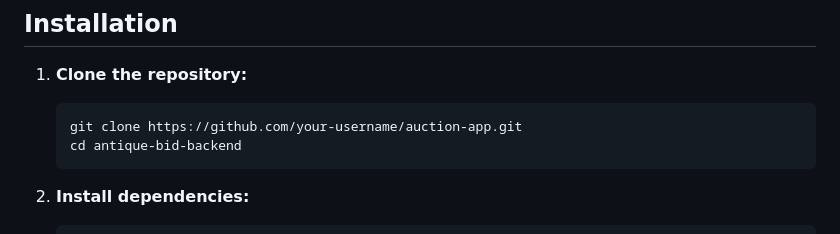
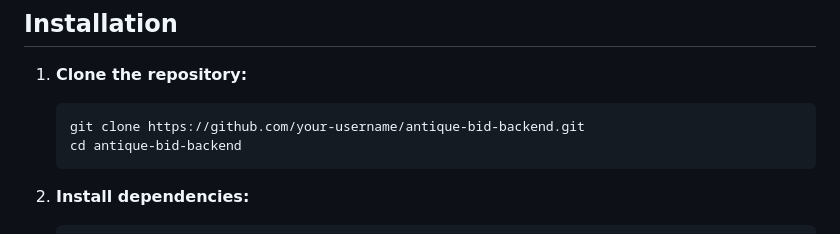
Before and after one commit to DenisChoirulR/antique-bid-backend, a Markdown page: README.md, the part around the change. Drawn GitHub-style.

````diff
--- a/README.md
+++ b/README.md
@@ -14,7 +14,7 @@ This is the backend for the Auction Application built with Laravel. It provides
 1. **Clone the repository:**
 
     ```bash
-    git clone https://github.com/your-username/auction-app.git
+    git clone https://github.com/your-username/antique-bid-backend.git
     cd antique-bid-backend
     ```
 
````
